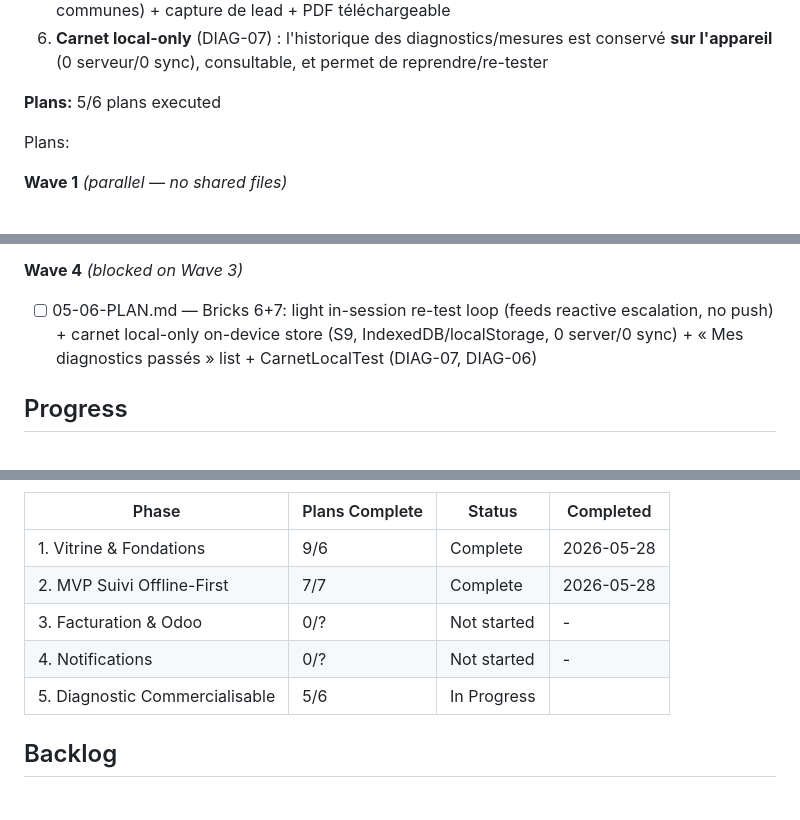
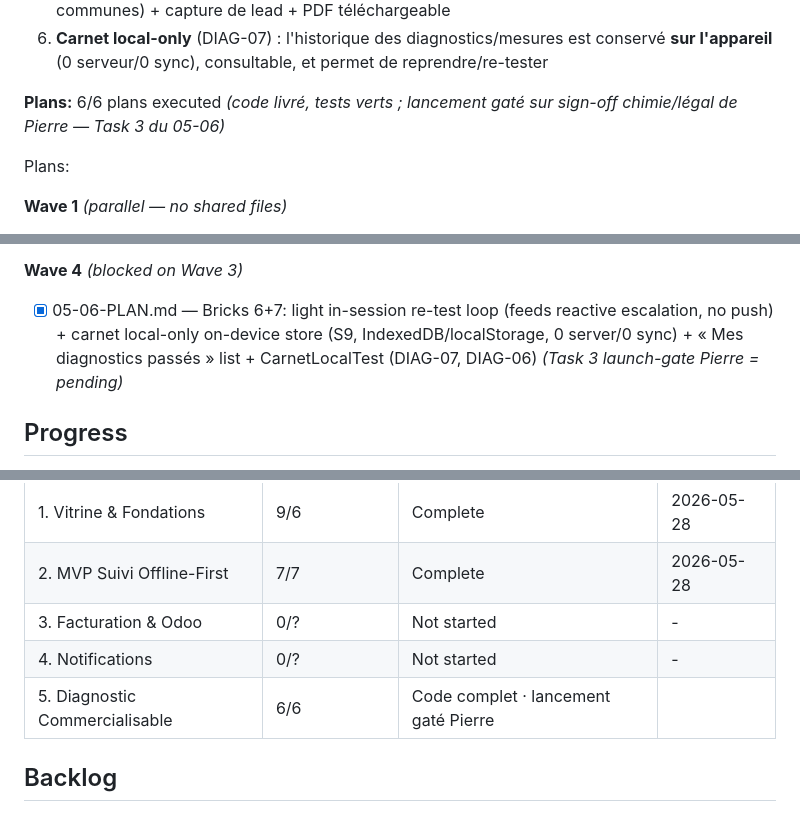
Before and after one commit to Topias1/dloazur, a Markdown page: .planning/ROADMAP.md, 3 parts joined by grey strips. GitHub-like rendering.

```diff
--- a/.planning/ROADMAP.md
+++ b/.planning/ROADMAP.md
@@ -116,7 +116,7 @@ Plans:
   5. **Route `/diagnostic` publique indexée** (vitrine + `/services/eau-verte-urgence` + pages communes) + capture de lead + PDF téléchargeable
   6. **Carnet local-only** (DIAG-07) : l'historique des diagnostics/mesures est conservé **sur l'appareil** (0 serveur/0 sync), consultable, et permet de reprendre/re-tester
 
-**Plans:** 5/6 plans executed
+**Plans:** 6/6 plans executed *(code livré, tests verts ; lancement gaté sur sign-off chimie/légal de Pierre — Task 3 du 05-06)*
 
 Plans:
 
@@ -136,7 +136,7 @@ Plans:
 
 **Wave 4** *(blocked on Wave 3)*
 
-- [ ] 05-06-PLAN.md — Bricks 6+7: light in-session re-test loop (feeds reactive escalation, no push) + carnet local-only on-device store (S9, IndexedDB/localStorage, 0 server/0 sync) + « Mes diagnostics passés » list + CarnetLocalTest (DIAG-07, DIAG-06)
+- [x] 05-06-PLAN.md — Bricks 6+7: light in-session re-test loop (feeds reactive escalation, no push) + carnet local-only on-device store (S9, IndexedDB/localStorage, 0 server/0 sync) + « Mes diagnostics passés » list + CarnetLocalTest (DIAG-07, DIAG-06) *(Task 3 launch-gate Pierre = pending)*
 
 ## Progress
 
@@ -149,7 +149,7 @@ Les phases s'exécutent dans l'ordre numérique : 1 → 2 → 3 → 4 → 5 (Pha
 | 2. MVP Suivi Offline-First | 7/7 | Complete   | 2026-05-28 |
 | 3. Facturation & Odoo | 0/? | Not started | - |
 | 4. Notifications | 0/? | Not started | - |
-| 5. Diagnostic Commercialisable | 5/6 | In Progress|  |
+| 5. Diagnostic Commercialisable | 6/6 | Code complet · lancement gaté Pierre |  |
 
 ## Backlog
 
```
Also changed, not shown: .planning/STATE.md (+8 -7 lines), 1 other file.
